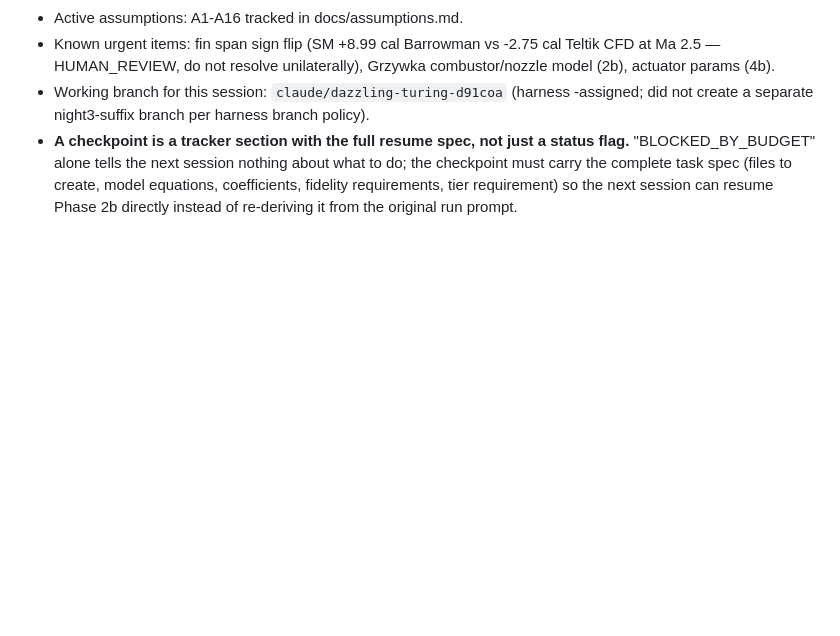
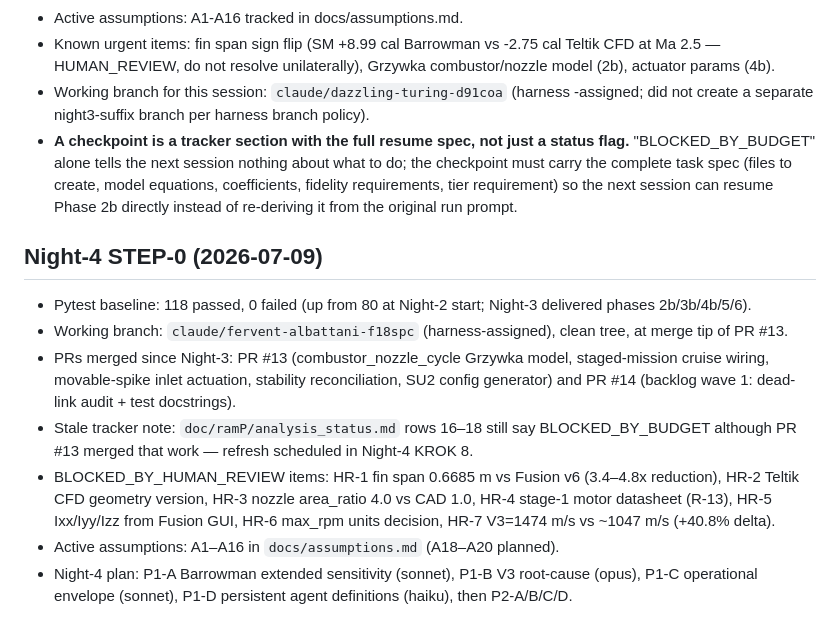
Before and after one commit to knnmelprop/YAADO, a Markdown page: agents/memory.md, the part around the change. Rendered like a GitHub page; blank space fills up the shorter version.

Commit message:
docs(ramP): Night-4 STEP-0 orientation log
Baseline 118/118 green, PR #13/#14 merged since Night-3, tracker rows
16-18 stale (refresh scheduled KROK 8), HR-1..HR-7 open.

Co-Authored-By: Claude Fable 5 <noreply@anthropic.com>
Claude-Session: https://claude.ai/code/session_01NnecTsL7pNin913AuStYtd

```diff
--- a/agents/memory.md
+++ b/agents/memory.md
@@ -71,3 +71,25 @@ Append-only; maintained by the orchestrator.
   to create, model equations, coefficients, fidelity requirements, tier
   requirement) so the next session can resume Phase 2b directly instead of
   re-deriving it from the original run prompt.
+
+## Night-4 STEP-0 (2026-07-09)
+- Pytest baseline: 118 passed, 0 failed (up from 80 at Night-2 start; Night-3
+  delivered phases 2b/3b/4b/5/6).
+- Working branch: `claude/fervent-albattani-f18spc` (harness-assigned), clean
+  tree, at merge tip of PR #13.
+- PRs merged since Night-3: PR #13 (combustor_nozzle_cycle Grzywka model,
+  staged-mission cruise wiring, movable-spike inlet actuation, stability
+  reconciliation, SU2 config generator) and PR #14 (backlog wave 1: dead-link
+  audit + test docstrings).
+- Stale tracker note: `doc/ramP/analysis_status.md` rows 16–18 still say
+  BLOCKED_BY_BUDGET although PR #13 merged that work — refresh scheduled in
+  Night-4 KROK 8.
+- BLOCKED_BY_HUMAN_REVIEW items: HR-1 fin span 0.6685 m vs Fusion v6
+  (3.4–4.8x reduction), HR-2 Teltik CFD geometry version, HR-3 nozzle
+  area_ratio 4.0 vs CAD 1.0, HR-4 stage-1 motor datasheet (R-13), HR-5
+  Ixx/Iyy/Izz from Fusion GUI, HR-6 max_rpm units decision, HR-7 V3=1474 m/s
+  vs ~1047 m/s (+40.8% delta).
+- Active assumptions: A1–A16 in `docs/assumptions.md` (A18–A20 planned).
+- Night-4 plan: P1-A Barrowman extended sensitivity (sonnet), P1-B V3
+  root-cause (opus), P1-C operational envelope (sonnet), P1-D persistent agent
+  definitions (haiku), then P2-A/B/C/D.
```
